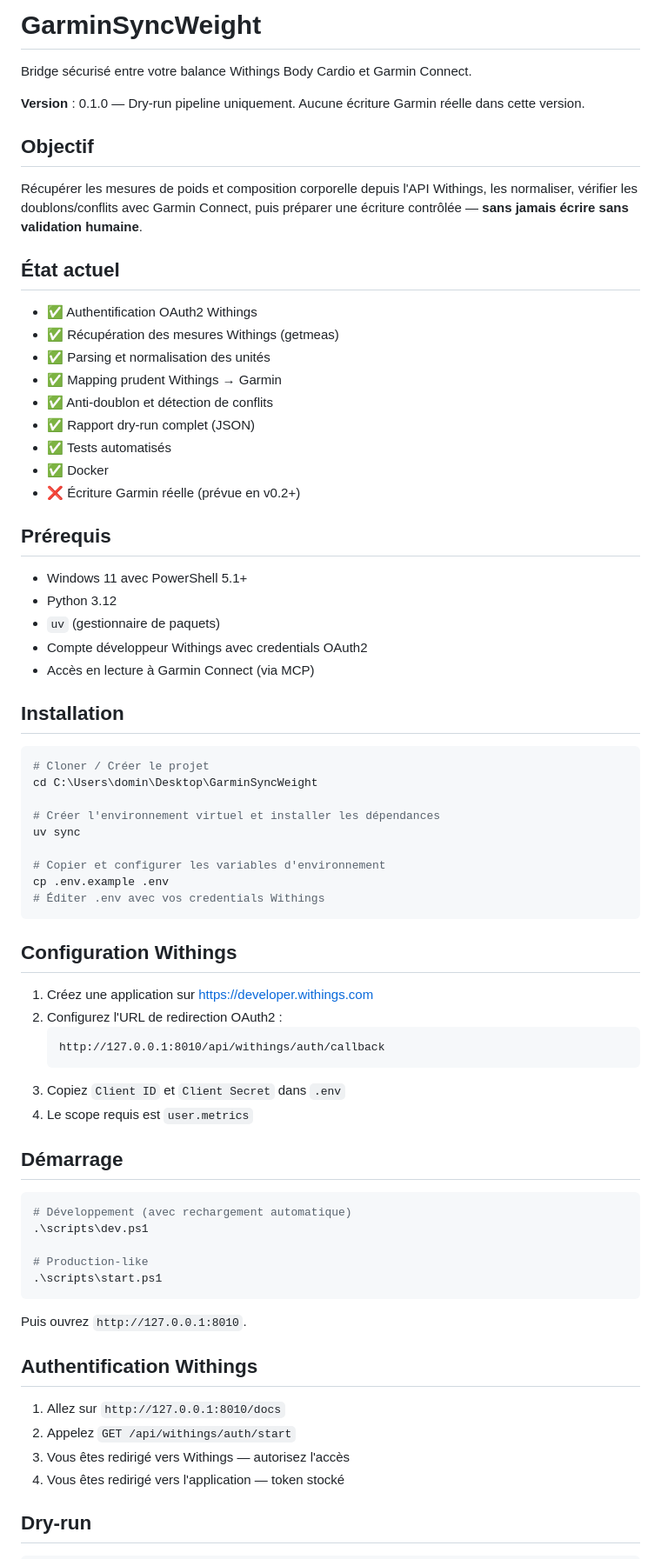
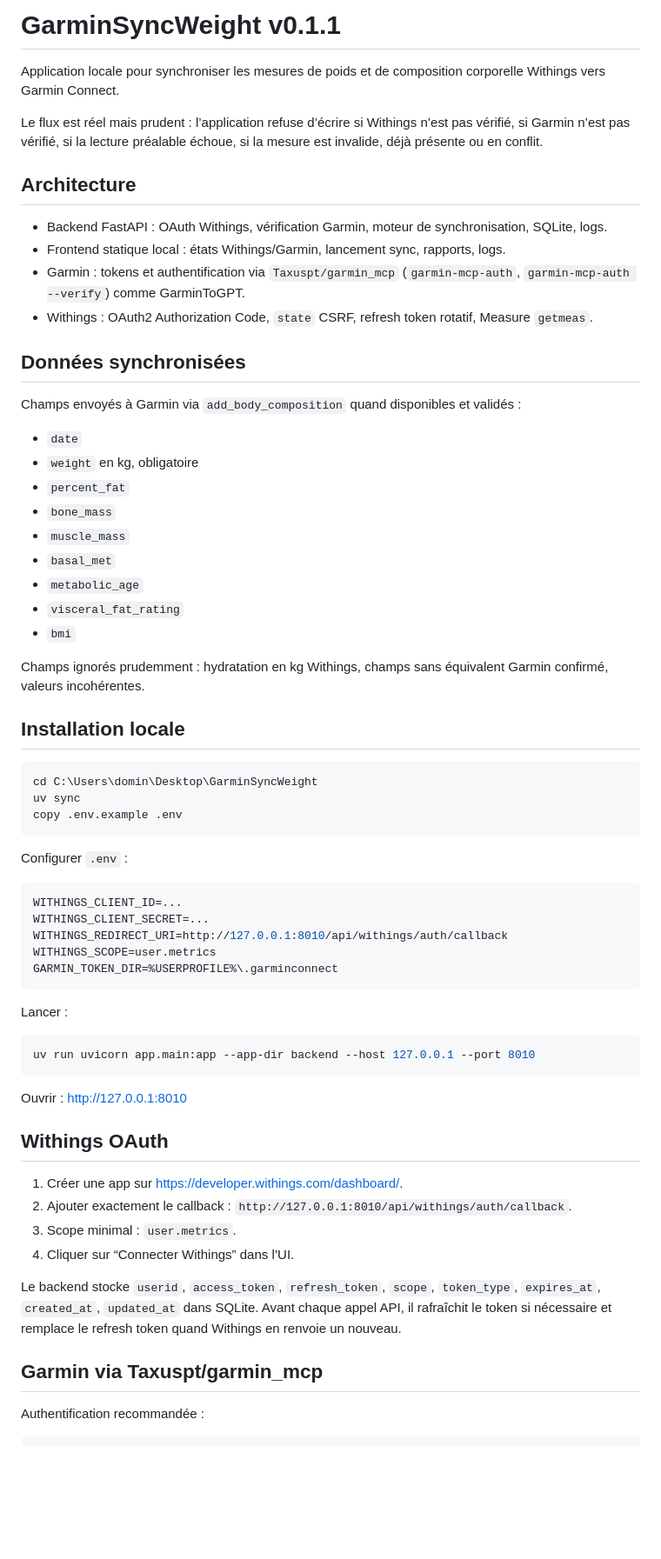
Before and after one commit to kolokolone/GarminSyncWeight, a Markdown page: README.md, the part around one of its changes. Shown at 87% size. Rendered like a GitHub page; blank space fills up the shorter version.

Commit message:
Rewrite README and audit
Ultraworked with [Sisyphus](https://github.com/code-yeongyu/oh-my-openagent)

Co-authored-by: Sisyphus <clio-agent@sisyphuslabs.ai>

````diff
--- a/README.md
+++ b/README.md
@@ -1,78 +1,69 @@
-# GarminSyncWeight
+# GarminSyncWeight v0.1.1
 
-Bridge sécurisé entre votre balance Withings Body Cardio et Garmin Connect.
+Application locale pour synchroniser les mesures de poids et de composition corporelle Withings vers Garmin Connect.
 
-**Version** : 0.1.0 — Dry-run pipeline uniquement. Aucune écriture Garmin réelle dans cette version.
+Le flux est réel mais prudent : l’application refuse d’écrire si Withings n’est pas vérifié, si Garmin n’est pas vérifié, si la lecture préalable échoue, si la mesure est invalide, déjà présente ou en conflit.
 
-## Objectif
+## Architecture
 
-Récupérer les mesures de poids et composition corporelle depuis l'API Withings,
-les normaliser, vérifier les doublons/conflits avec Garmin Connect, puis
-préparer une écriture contrôlée — **sans jamais écrire sans validation humaine**.
+- Backend FastAPI : OAuth Withings, vérification Garmin, moteur de synchronisation, SQLite, logs.
+- Frontend statique local : états Withings/Garmin, lancement sync, rapports, logs.
+- Garmin : tokens et authentification via `Taxuspt/garmin_mcp` (`garmin-mcp-auth`, `garmin-mcp-auth --verify`) comme GarminToGPT.
+- Withings : OAuth2 Authorization Code, `state` CSRF, refresh token rotatif, Measure `getmeas`.
 
-## État actuel
+## Données synchronisées
 
-- ✅ Authentification OAuth2 Withings
-- ✅ Récupération des mesures Withings (getmeas)
-- ✅ Parsing et normalisation des unités
-- ✅ Mapping prudent Withings → Garmin
-- ✅ Anti-doublon et détection de conflits
-- ✅ Rapport dry-run complet (JSON)
-- ✅ Tests automatisés
-- ✅ Docker
-- ❌ Écriture Garmin réelle (prévue en v0.2+)
+Champs envoyés à Garmin via `add_body_composition` quand disponibles et validés :
 
-## Prérequis
+- `date`
+- `weight` en kg, obligatoire
+- `percent_fat`
+- `bone_mass`
+- `muscle_mass`
+- `basal_met`
+- `metabolic_age`
+- `visceral_fat_rating`
+- `bmi`
 
-- Windows 11 avec PowerShell 5.1+
-- Python 3.12
-- `uv` (gestionnaire de paquets)
-- Compte développeur Withings avec credentials OAuth2
-- Accès en lecture à Garmin Connect (via MCP)
+Champs ignorés prudemment : hydratation en kg Withings, champs sans équivalent Garmin confirmé, valeurs incohérentes.
 
-## Installation
+## Installation locale
 
 ```powershell
-# Cloner / Créer le projet
 cd C:\Users\domin\Desktop\GarminSyncWeight
-
-# Créer l'environnement virtuel et installer les dépendances
 uv sync
-
-# Copier et configurer les variables d'environnement
-cp .env.example .env
-# Éditer .env avec vos credentials Withings
+copy .env.example .env
 ```
 
-## Configuration Withings
+Configurer `.env` :
 
-1. Créez une application sur https://developer.withings.com
-2. Configurez l'URL de redirection OAuth2 :
-   ```
-   http://127.0.0.1:8010/api/withings/auth/callback
-   ```
-3. Copiez `Client ID` et `Client Secret` dans `.env`
-4. Le scope requis est `user.metrics`
+```env
+WITHINGS_CLIENT_ID=...
+WITHINGS_CLIENT_SECRET=...
+WITHINGS_REDIRECT_URI=http://127.0.0.1:8010/api/withings/auth/callback
+WITHINGS_SCOPE=user.metrics
+GARMIN_TOKEN_DIR=%USERPROFILE%\.garminconnect
+```
 
-## Démarrage
+Lancer :
 
 ```powershell
-# Développement (avec rechargement automatique)
-.\scripts\dev.ps1
-
-# Production-like
-.\scripts\start.ps1
+uv run uvicorn app.main:app --app-dir backend --host 127.0.0.1 --port 8010
 ```
 
-Puis ouvrez `http://127.0.0.1:8010`.
+Ouvrir : http://127.0.0.1:8010
 
-## Authentification Withings
+## Withings OAuth
 
-1. Allez sur `http://127.0.0.1:8010/docs`
-2. Appelez `GET /api/withings/auth/start`
-3. Vous êtes redirigé vers Withings — autorisez l'accès
-4. Vous êtes redirigé vers l'application — token stocké
+1. Créer une app sur https://developer.withings.com/dashboard/.
+2. Ajouter exactement le callback : `http://127.0.0.1:8010/api/withings/auth/callback`.
+3. Scope minimal : `user.metrics`.
+4. Cliquer sur “Connecter Withings” dans l’UI.
 
-## Dry-run
+Le backend stocke `userid`, `access_token`, `refresh_token`, `scope`, `token_type`, `expires_at`, `created_at`, `updated_at` dans SQLite. Avant chaque appel API, il rafraîchit le token si nécessaire et remplace le refresh token quand Withings en renvoie un nouveau.
+
+## Garmin via Taxuspt/garmin_mcp
+
+Authentification recommandée :
 
 ```powershell
````
Also changed, not shown: other parts of README.md (+41 -71 lines), AUDIT_GARMINSYNCWEIGHT.md (added, +107 -0 lines).
